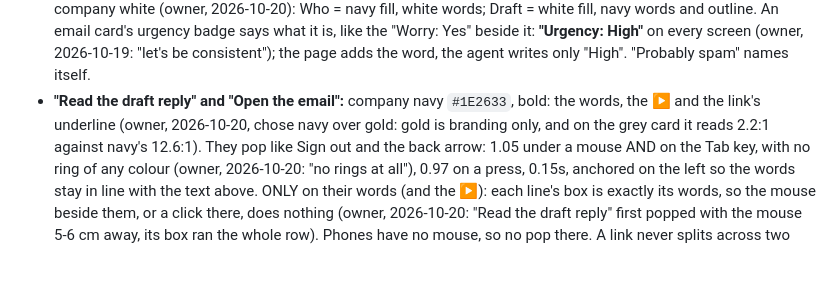
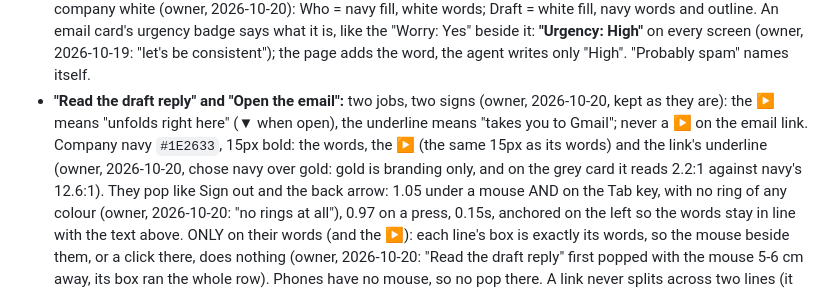
Before and after one commit to Jiri76/primelevel-masterboard, a Markdown page: REPORT-CARD-STANDARD.md, the part around the change. Drawn GitHub-style; blank space fills up the shorter version.

Commit message:
Standards: "Read the draft reply" keeps its ▶, "Open the email" its underline
Owner, 20 Oct, asked whether "Open the email" should get a ▶ like "Read
the draft reply"; decided to keep them as they are: two jobs, two signs.
The ▶ means "unfolds right here", the underline means "takes you to
Gmail"; never a ▶ on the email link. Text only, no page change.

Measured live, real 15 Oct report, 320 to 1920: the ▶, the words and the
underline are all company navy #1E2633; the ▶ is 15px bold like its words.

Co-Authored-By: Claude Opus 5.5 <noreply@anthropic.com>

```diff
--- a/REPORT-CARD-STANDARD.md
+++ b/REPORT-CARD-STANDARD.md
@@ -90,8 +90,10 @@ month, no time). The same on both pages.
   "Worry: Yes" beside it: **"Urgency: High"** on every screen (owner, 2026-10-19: "let's
   be consistent"); the page adds the word, the agent writes only "High". "Probably spam"
   names itself.
-- **"Read the draft reply" and "Open the email":** company navy `#1E2633`, bold: the words,
-  the ▶ and the link's underline (owner, 2026-10-20, chose navy over gold: gold is
+- **"Read the draft reply" and "Open the email":** two jobs, two signs (owner, 2026-10-20,
+  kept as they are): the ▶ means "unfolds right here" (▼ when open), the underline means
+  "takes you to Gmail"; never a ▶ on the email link. Company navy `#1E2633`, 15px bold: the
+  words, the ▶ (the same 15px as its words) and the link's underline (owner, 2026-10-20, chose navy over gold: gold is
   branding only, and on the grey card it reads 2.2:1 against navy's 12.6:1). They pop
   like Sign out and the back arrow: 1.05 under a mouse AND on the Tab key, with no ring
   of any colour (owner, 2026-10-20: "no rings at all"), 0.97 on a press, 0.15s, anchored
```
Also changed, not shown: DESIGN-SYSTEM.md (+1 -1 lines).
